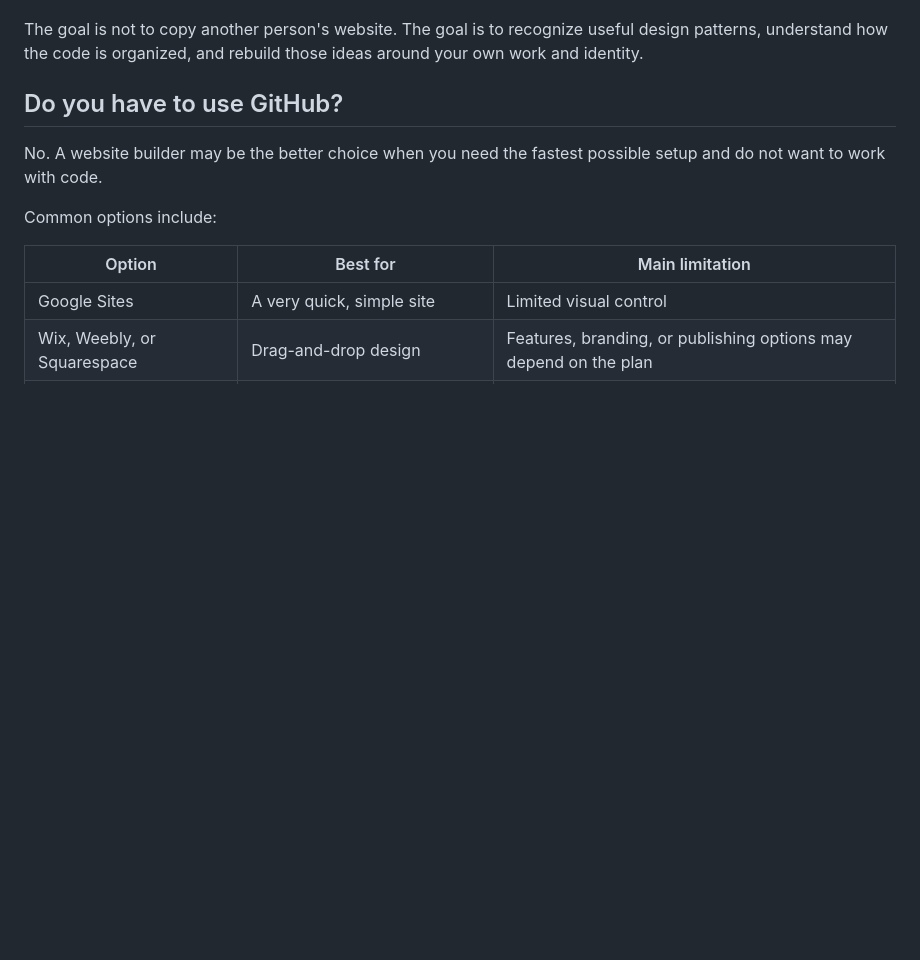
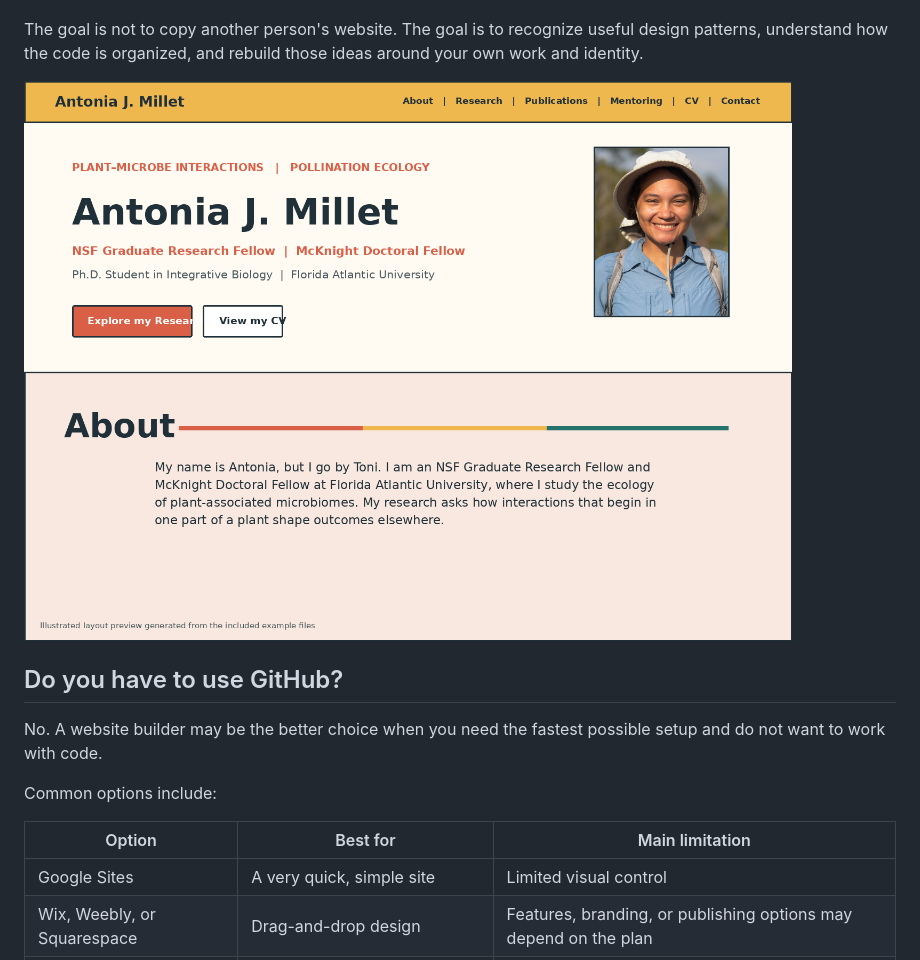
Before and after one commit to antoniajmillet/academic-website-guide, a Markdown page: README.md, the part around the change. GitHub-like rendering; pictures changed too: guide/images/example-website-desktop.png (added); blank space fills up the shorter version.

Commit message:
Restore example website images

```diff
--- a/README.md
+++ b/README.md
@@ -13,6 +13,8 @@ This repository teaches a practical workflow:
 5. Publish the website through GitHub Pages.
 
 The goal is not to copy another person's website. The goal is to recognize useful design patterns, understand how the code is organized, and rebuild those ideas around your own work and identity.
+
+![Desktop view of the included example website](guide/images/example-website-desktop.png)
 
 
 ## Do you have to use GitHub?
```
Also changed, not shown: code-notes/project-cards.md (+2 -0 lines), guide/04-customize-your-content.md (+2 -0 lines), guide/images/example-project-open.png (added), guide/images/example-website-mobile.png (added).
